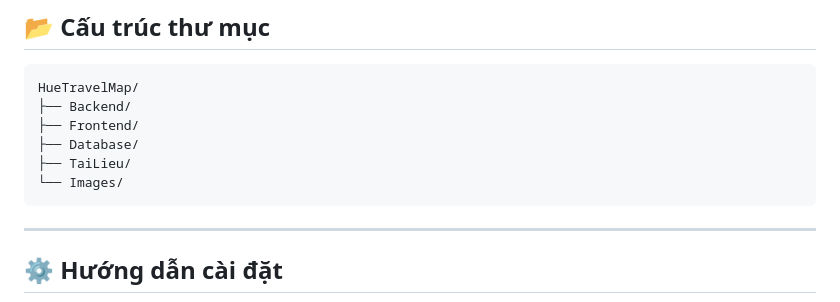
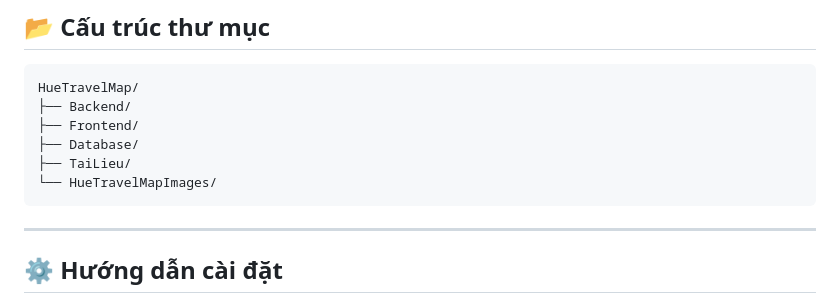
Before and after one commit to TMouse3/HueTravelMap, a Markdown page: README.md, the part around one of its changes. Rendered like a GitHub page.

````diff
--- a/README.md
+++ b/README.md
@@ -58,7 +58,7 @@ HueTravelMap/
 ├── Frontend/
 ├── Database/
 ├── TaiLieu/
-└── Images/
+└── HueTravelMapImages/
 ```
 
 ---
````
Also changed, not shown: other parts of README.md (+2 -2 lines).
